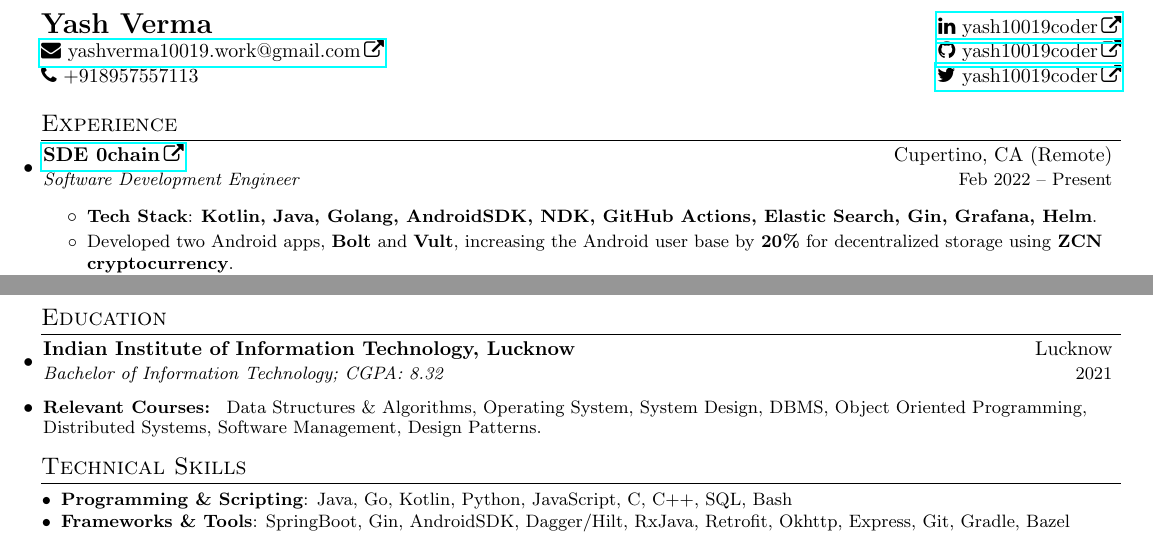
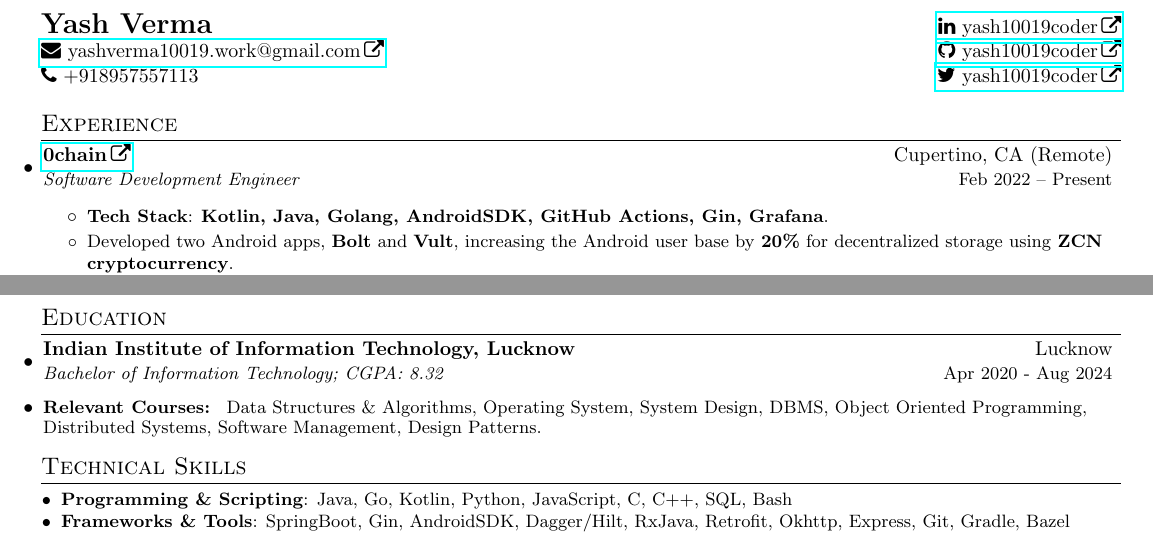
Before and after one commit to yash10019coder/resume, a LaTeX CV (Yash_Verma_CV_Remote_Optimized_Backend.tex): two parts of the page, joined at a grey line, cut so that both start at the same text. Compiled offline with pdfLaTeX.

```diff
--- a/Yash_Verma_CV_Remote_Optimized_Backend.tex
+++ b/Yash_Verma_CV_Remote_Optimized_Backend.tex
@@ -105,12 +105,12 @@
 \resumeSubHeadingListStart
 
 \resumeSubheading
-{\href{https://0chain.net}{SDE 0chain}}{Cupertino, CA (Remote)}
+{\href{https://0chain.net}{0chain}}{Cupertino, CA (Remote)}
 {Software Development Engineer}{Feb 2022 -- Present}
 
 \resumeItemListStart
 % \begin{itemize}[]
-\resumeItem {\textbf{Tech Stack}: \textbf{Kotlin, Java, Golang, AndroidSDK, NDK, GitHub Actions, Elastic Search, Gin, Grafana, Helm}.}
+\resumeItem {\textbf{Tech Stack}: \textbf{Kotlin, Java, Golang, AndroidSDK, GitHub Actions, Gin, Grafana}.}
 \resumeItem {Developed two Android apps, \textbf{Bolt} and \textbf{Vult}, increasing the Android user base by \textbf{20\%} for decentralized storage using \textbf{ZCN cryptocurrency}.}
 \resumeItem {Spearheaded \textbf{UAT test suite} for \textbf{enterprise storage} eliminating production bugs by \textbf{90\%} and improving release quality.}
 \resumeItem {Led and mentored two junior developers, improving \textbf{code quality} by \textbf{40\%} and ensuring \textbf{95\%} on-time delivery through effective \textbf{scrum leadership}.}
@@ -193,7 +193,7 @@
 \resumeSubHeadingListStart
 \resumeSubheading
 {Indian Institute of Information Technology, Lucknow}{Lucknow}
-{Bachelor of Information Technology;  CGPA: 8.32}{2021}
+{Bachelor of Information Technology;  CGPA: 8.32}{Apr 2020 - Aug 2024}
 \resumeItem{\textbf{Relevant Courses:}}{Data Structures \& Algorithms, Operating System, System Design, DBMS, Object Oriented Programming, Distributed Systems, Software Management, Design Patterns.}
 \resumeSubHeadingListEnd
 
```
Also changed, not shown: Yash_Verma_CV_Remote_Optimized_Backend.pdf.
